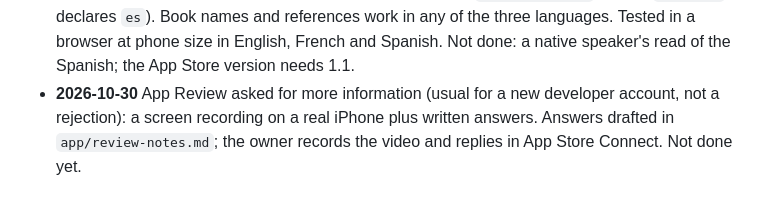
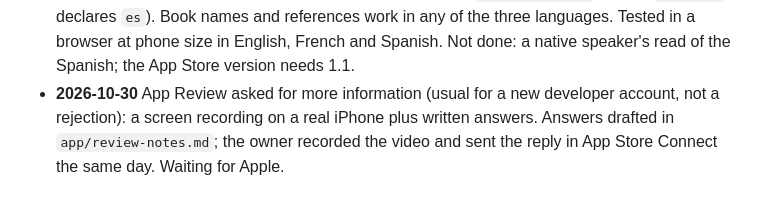
Before and after one commit to qqRainbow/lamp, a Markdown page: CLAUDE.md, the part around the change. Drawn GitHub-style.

Commit message:
Work log: App Review reply sent
Co-Authored-By: Claude Opus 5.5 <noreply@anthropic.com>

```diff
--- a/CLAUDE.md
+++ b/CLAUDE.md
@@ -135,4 +135,4 @@ Newest last. One line per finished piece of work; say what is unfinished.
 - **2026-10-29** Lamp 1.0 submitted to App Review ("Waiting for Review"). Lessons: App Privacy answers count only after **Publish**; untick "Sign-in required" in App Review Information (Lamp has no accounts). After approval: update the church poster/QR to mention the App Store, consider the header image.
 - **2026-10-29** Sunday tools for churches: Journal → Sermons (sermon notes with passages, points, private notes), shared reading plans (Lamp's plans with a start date, or the church's own readings) and sermon outlines as links with a QR code (Settings → Your church; making links is website only; the app opens pasted links). QR encoder written into Lamp and checked against segno and the browser's QR reader. Tested in a browser: EN/FR, light/dark, phone size, tampered links refused, re-scans don't duplicate. Not done: opening links straight in the iPhone app (see Open decisions); not yet in an App Store build (needs version 1.1).
 - **2026-10-30** Spanish: a third language with the Reina-Valera 1909 (public domain, from eBible.org, `rv.json`), all 457 interface texts, feelings and search words, crisis help numbers, stories, plans, badges, the 8 First steps lessons and 13 key words, all 247 quiz questions (answers checked by script against the RV verse, the 43 "Who said it?" quotes copied word for word), the privacy page, and a Spanish App Store listing in `app/listing.md` for 1.1 (`setup.sh` declares `es`). Book names and references work in any of the three languages. Tested in a browser at phone size in English, French and Spanish. Not done: a native speaker's read of the Spanish; the App Store version needs 1.1.
-- **2026-10-30** App Review asked for more information (usual for a new developer account, not a rejection): a screen recording on a real iPhone plus written answers. Answers drafted in `app/review-notes.md`; the owner records the video and replies in App Store Connect. Not done yet.
+- **2026-10-30** App Review asked for more information (usual for a new developer account, not a rejection): a screen recording on a real iPhone plus written answers. Answers drafted in `app/review-notes.md`; the owner recorded the video and sent the reply in App Store Connect the same day. Waiting for Apple.
```
